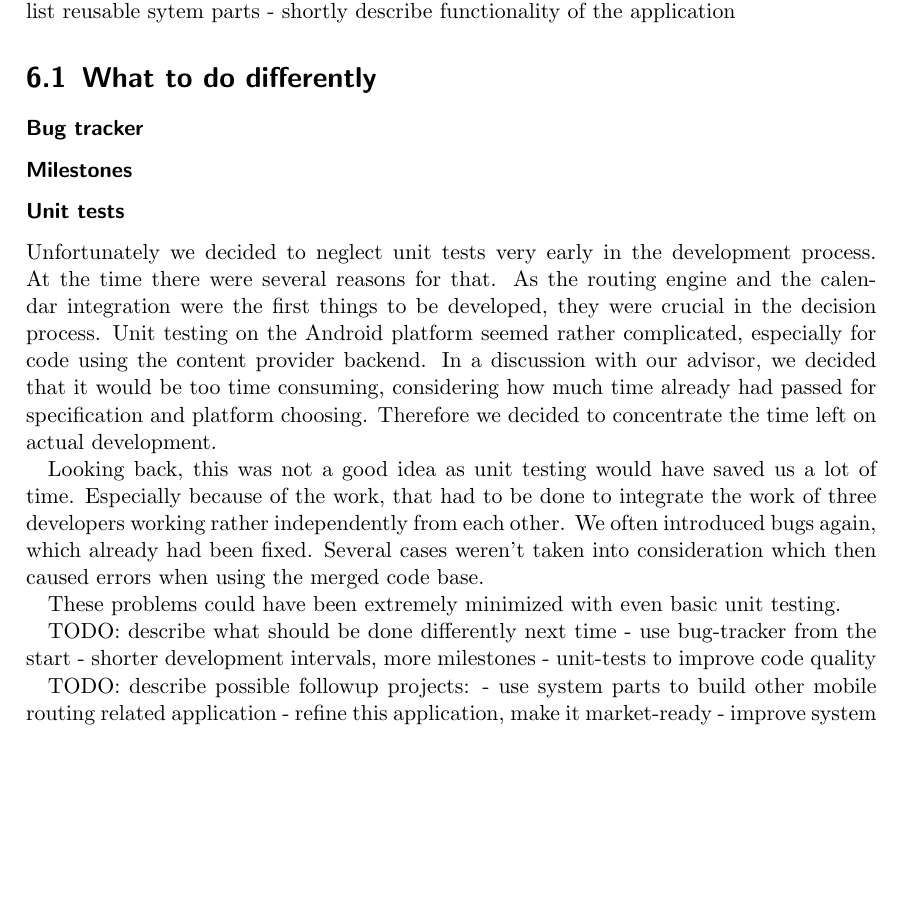
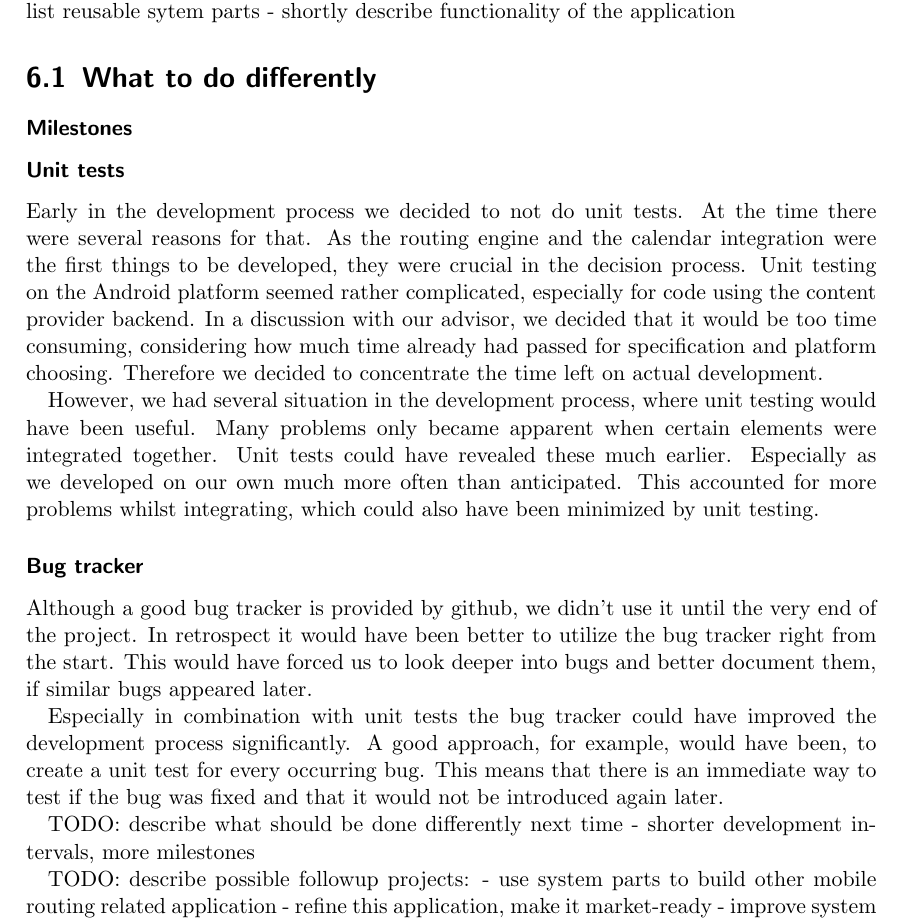
Before and after one commit to mrtazz/kangaroo, a LaTeX thesis (doc/document/kangaroo.tex, which reads doc/document/chapters/conclusion.tex): part of page 30 of 30, cut so that both start at the same text, the shorter picture padded with empty space. Compiled offline with pdfLaTeX.

Commit message:
add bug tracking section to conclusion adapt unit test section

```diff
--- a/doc/document/chapters/conclusion.tex
+++ b/doc/document/chapters/conclusion.tex
@@ -5,19 +5,14 @@ TODO: describe what was accomplished in the project
 
 \section{What to do differently} % (fold)
 \label{sec:Whattododifferently}
-\subsubsection{Bug tracker} % (fold)
-\label{ssub:Bugtracker}
-
-
-% subsubsection Bug tracker (end)
 \subsubsection{Milestones} % (fold)
 \label{ssub:Milestones}
 
 % subsubsection Milestones (end)
 \subsubsection{Unit tests} % (fold)
 \label{ssub:Unittests}
-Unfortunately we decided to neglect unit tests very early in the
-development process. At the time there were several reasons for that.
+Early in the development process we decided to not do unit tests.
+At the time there were several reasons for that.
 As the routing engine and the calendar integration were the first
 things to be developed, they were crucial in the decision process.
 Unit testing on the Android platform seemed rather complicated,
@@ -27,22 +22,34 @@ considering how much time already had passed for specification and
 platform choosing. Therefore we decided to concentrate the time left
 on actual development.
 
-Looking back, this was not a good idea as unit testing would have
-saved us a lot of time. Especially because of the work, that had to be
-done to integrate the work of three developers working rather
-independently from each other. We often introduced bugs again, which
-already had been fixed. Several cases weren't taken into consideration
-which then caused errors when using the merged code base.
-
-These problems could have been extremely minimized with even basic
+However, we had several situation in the development process, where
+unit testing would have been useful. Many problems only became
+apparent when certain elements were integrated together. Unit tests
+could have revealed these much earlier. Especially as we developed
+on our own much more often than anticipated. This accounted for more
+problems whilst integrating, which could also have been minimized by
 unit testing.
 
 % subsubsection Unit tests (end)
 
+\subsubsection{Bug tracker} % (fold)
+\label{ssub:Bugtracker}
+Although a good bug tracker is provided by github, we didn't use it
+until the very end of the project. In retrospect it would have been
+better to utilize the bug tracker right from the start. This would
+have forced us to look deeper into bugs and better document them, if
+similar bugs appeared later.
+
+Especially in combination with unit tests the bug tracker could have
+improved the development process significantly. A good approach, for
+example, would have been, to create a unit test for every occurring bug.
+This means that there is an immediate way to test if the bug was
+fixed and that it would not be introduced again later.
+
+% subsubsection Bug tracker (end)
+
 TODO: describe what should be done differently next time
-- use bug-tracker from the start
 - shorter development intervals, more milestones
-- unit-tests to improve code quality
 % section What to do differently (end)
 
 TODO: describe possible followup projects:
```
Also changed, not shown: 1 other file.
